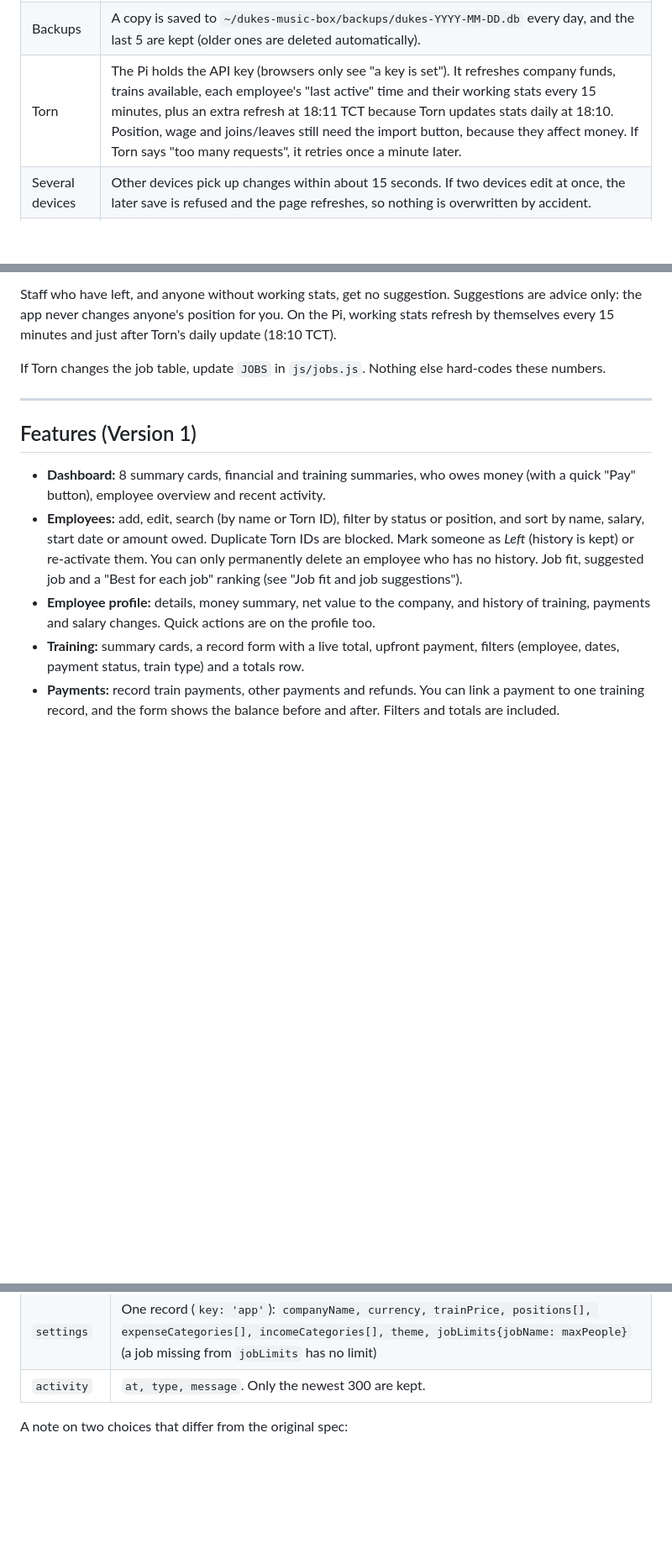
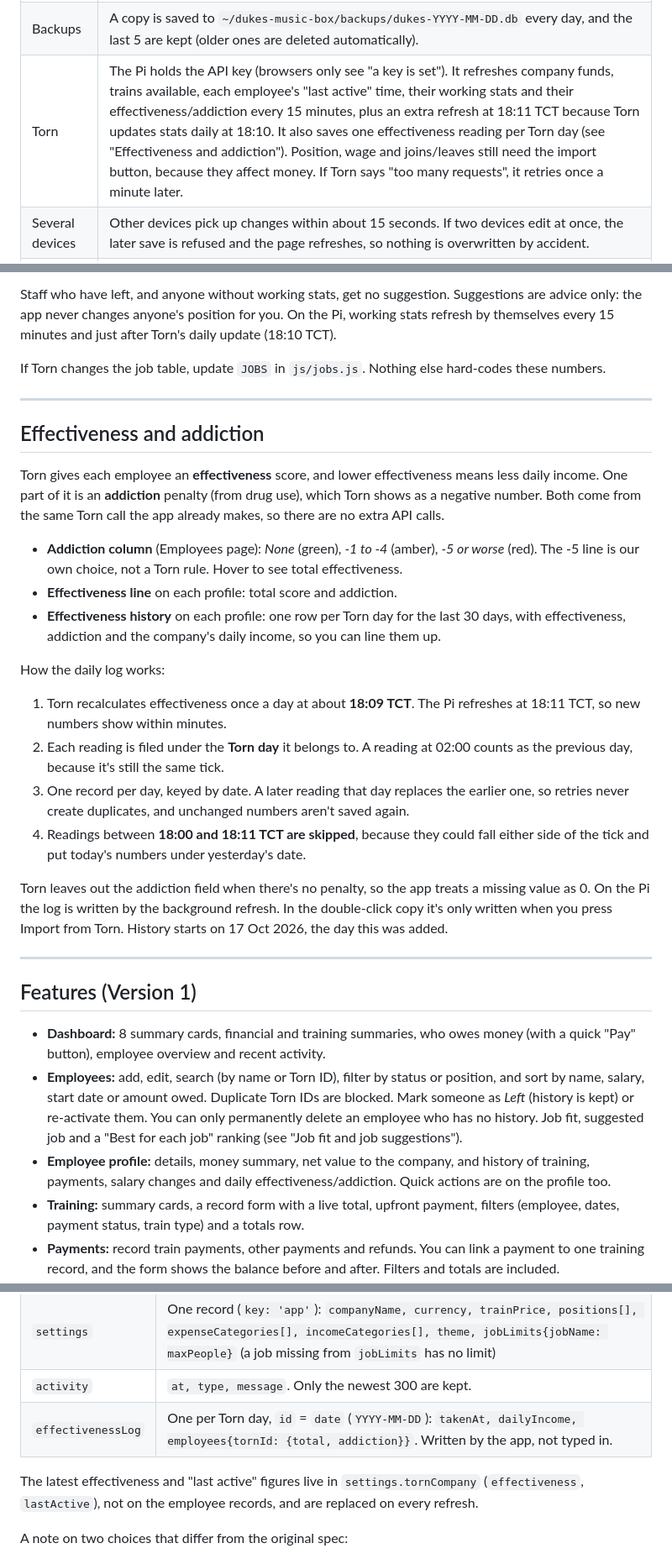
Before and after one commit to ZuluBax/Torn-City-Business-Manager, a Markdown page: README.md, 3 parts joined by grey strips. Shown at 84% size. Drawn GitHub-style; blank space fills up the shorter version.

Commit message:
Document effectiveness, addiction and the daily log in the README
Co-Authored-By: Claude Opus 5.5 <noreply@anthropic.com>

```diff
--- a/README.md
+++ b/README.md
@@ -61,7 +61,7 @@ but that copy keeps its own separate browser data.
 |---|---|
 | Server | `server/server.py`. Uses only Python's standard library, so nothing to install. Runs as the systemd service `dukes-music-box` (the internal name, kept for compatibility) as your SSH user, on port 8010. It starts on boot and restarts if it crashes. |
 | Backups | A copy is saved to `~/dukes-music-box/backups/dukes-YYYY-MM-DD.db` every day, and the last 5 are kept (older ones are deleted automatically). |
-| Torn | The Pi holds the API key (browsers only see "a key is set"). It refreshes company funds, trains available, each employee's "last active" time and their working stats every 15 minutes, plus an extra refresh at 18:11 TCT because Torn updates stats daily at 18:10. Position, wage and joins/leaves still need the import button, because they affect money. If Torn says "too many requests", it retries once a minute later. |
+| Torn | The Pi holds the API key (browsers only see "a key is set"). It refreshes company funds, trains available, each employee's "last active" time, their working stats and their effectiveness/addiction every 15 minutes, plus an extra refresh at 18:11 TCT because Torn updates stats daily at 18:10. It also saves one effectiveness reading per Torn day (see "Effectiveness and addiction"). Position, wage and joins/leaves still need the import button, because they affect money. If Torn says "too many requests", it retries once a minute later. |
 | Several devices | Other devices pick up changes within about 15 seconds. If two devices edit at once, the later save is refused and the page refreshes, so nothing is overwritten by accident. |
 | Security | Home network only, with no login. Anyone on your Wi-Fi can open it. **Don't port-forward it.** For access away from home, use Tailscale. |
 
@@ -222,6 +222,36 @@ numbers.
 
 ---
 
+## Effectiveness and addiction
+
+Torn gives each employee an **effectiveness** score, and lower effectiveness means less
+daily income. One part of it is an **addiction** penalty (from drug use), which Torn shows
+as a negative number. Both come from the same Torn call the app already makes, so there
+are no extra API calls.
+
+- **Addiction column** (Employees page): *None* (green), *-1 to -4* (amber), *-5 or worse*
+  (red). The -5 line is our own choice, not a Torn rule. Hover to see total effectiveness.
+- **Effectiveness line** on each profile: total score and addiction.
+- **Effectiveness history** on each profile: one row per Torn day for the last 30 days, with
+  effectiveness, addiction and the company's daily income, so you can line them up.
+
+How the daily log works:
+1. Torn recalculates effectiveness once a day at about **18:09 TCT**. The Pi refreshes at
+   18:11 TCT, so new numbers show within minutes.
+2. Each reading is filed under the **Torn day** it belongs to. A reading at 02:00 counts as
+   the previous day, because it's still the same tick.
+3. One record per day, keyed by date. A later reading that day replaces the earlier one, so
+   retries never create duplicates, and unchanged numbers aren't saved again.
+4. Readings between **18:00 and 18:11 TCT are skipped**, because they could fall either
+   side of the tick and put today's numbers under yesterday's date.
+
+Torn leaves out the addiction field when there's no penalty, so the app treats a missing
+value as 0. On the Pi the log is written by the background refresh. In the double-click
+copy it's only written when you press Import from Torn. History starts on 17 Oct 2026, the
+day this was added.
+
+---
+
 ## Features (Version 1)
 
 - **Dashboard:** 8 summary cards, financial and training summaries, who owes money (with a
@@ -232,7 +262,7 @@ numbers.
   an employee who has no history. Job fit, suggested job and a "Best for each job" ranking
   (see "Job fit and job suggestions").
 - **Employee profile:** details, money summary, net value to the company, and history of
-  training, payments and salary changes. Quick actions are on the profile too.
+  training, payments, salary changes and daily effectiveness/addiction. Quick actions are on the profile too.
 - **Training:** summary cards, a record form with a live total, upfront payment, filters
   (employee, dates, payment status, train type) and a totals row.
 - **Payments:** record train payments, other payments and refunds. You can link a payment to
@@ -302,6 +332,11 @@ other by **id**, never by name. Demo records also have `isDemo: true`.
 | `income` | `date, category, description, amount, notes` |
 | `settings` | One record (`key: 'app'`): `companyName, currency, trainPrice, positions[], expenseCategories[], incomeCategories[], theme, jobLimits{jobName: maxPeople}` (a job missing from `jobLimits` has no limit) |
 | `activity` | `at, type, message`. Only the newest 300 are kept. |
+| `effectivenessLog` | One per Torn day, `id` = `date` (`YYYY-MM-DD`): `takenAt, dailyIncome, employees{tornId: {total, addiction}}`. Written by the app, not typed in. |
+
+The latest effectiveness and "last active" figures live in `settings.tornCompany`
+(`effectiveness`, `lastActive`), not on the employee records, and are replaced on every
+refresh.
 
 A note on two choices that differ from the original spec:
 - **No `salaryPerDay` field on employees.** The app keeps `salaryHistory` instead, so a pay
```
Also changed, not shown: other parts of README.md (+2 -0 lines).
